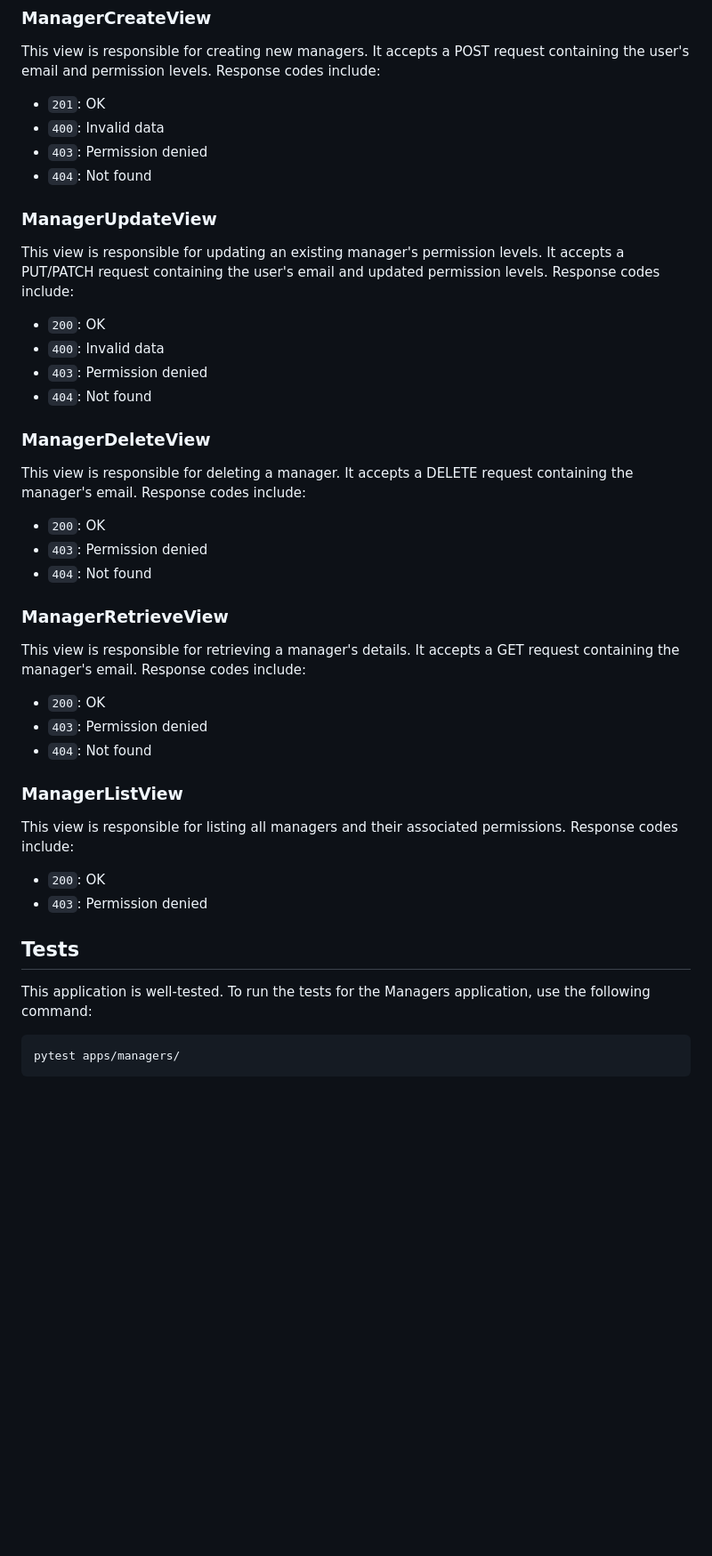
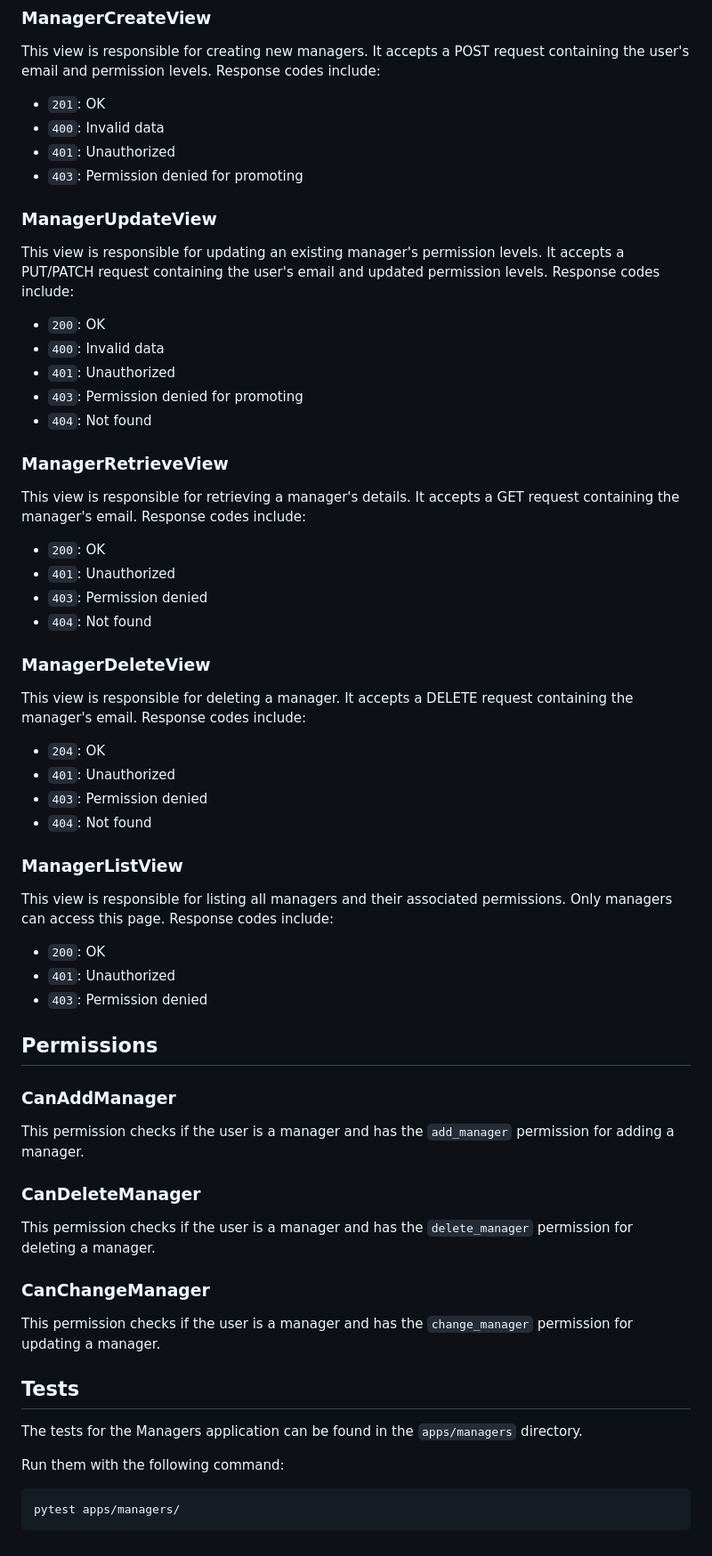
Before and after one commit to mohamad-liyaghi/AcademyMaster, a Markdown page: backend/docs/managers.md, the part around the change printed below. Shown: that part at 89% size. Drawn GitHub-style; blank space fills up the shorter version.

````diff
--- a/backend/docs/managers.md
+++ b/backend/docs/managers.md
@@ -74,8 +58,8 @@ This view is responsible for creating new managers. It accepts a POST request co
 
 - `201`: OK
 - `400`: Invalid data
-- `403`: Permission denied
-- `404`: Not found
+- `401`: Unauthorized
+- `403`: Permission denied for promoting
 
 ### ManagerUpdateView
 
@@ -83,6 +67,16 @@ This view is responsible for updating an existing manager's permission levels. I
 
 - `200`: OK
 - `400`: Invalid data
+- `401`: Unauthorized
+- `403`: Permission denied for promoting
+- `404`: Not found
+
+### ManagerRetrieveView
+
+This view is responsible for retrieving a manager's details. It accepts a GET request containing the manager's email. Response codes include:
+
+- `200`: OK
+- `401`: Unauthorized
 - `403`: Permission denied
 - `404`: Not found
 
@@ -90,28 +84,39 @@ This view is responsible for updating an existing manager's permission levels. I
 
 This view is responsible for deleting a manager. It accepts a DELETE request containing the manager's email. Response codes include:
 
-- `200`: OK
+- `204`: OK
+- `401`: Unauthorized
 - `403`: Permission denied
 - `404`: Not found
 
-### ManagerRetrieveView
-
-This view is responsible for retrieving a manager's details. It accepts a GET request containing the manager's email. Response codes include:
-
-- `200`: OK
-- `403`: Permission denied
-- `404`: Not found
 
 ### ManagerListView
 
-This view is responsible for listing all managers and their associated permissions. Response codes include:
+This view is responsible for listing all managers and their associated permissions. Only managers can access this page. Response codes include:
 
 - `200`: OK
+- `401`: Unauthorized
 - `403`: Permission denied
+
+## Permissions
+
+### CanAddManager
+
+This permission checks if the user is a manager and has the `add_manager` permission for adding a manager.
+
+### CanDeleteManager
+
+This permission checks if the user is a manager and has the `delete_manager` permission for deleting a manager.
+
+### CanChangeManager
+
+This permission checks if the user is a manager and has the `change_manager` permission for updating a manager.
 
 ## Tests
 
-This application is well-tested. To run the tests for the Managers application, use the following command:
+The tests for the Managers application can be found in the `apps/managers` directory.
+
+Run them with the following command:
 
 ```
 pytest apps/managers/
````
Also changed, not shown: other parts of backend/docs/managers.md (+27 -43 lines).
